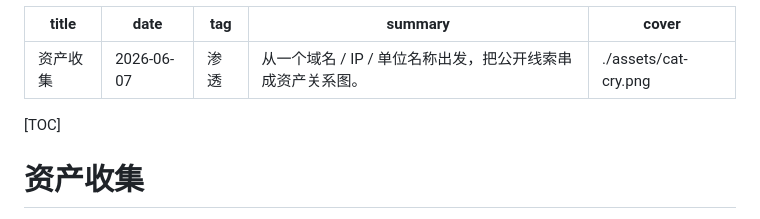
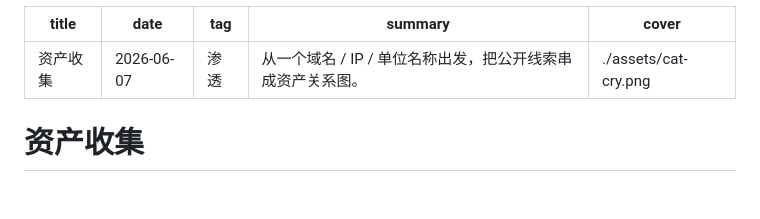
Before and after one commit to Jeffine322/Jeffine322.github.io, a Markdown page: posts/资产收集.md, the part around the change. Rendered like a GitHub page; blank space fills up the shorter version.

```diff
--- a/posts/资产收集.md
+++ b/posts/资产收集.md
@@ -5,7 +5,6 @@ tag: 渗透
 summary: 从一个域名 / IP / 单位名称出发，把公开线索串成资产关系图。
 cover: ./assets/cat-cry.png
 ---
-[TOC]
 
 # 资产收集
 
```
